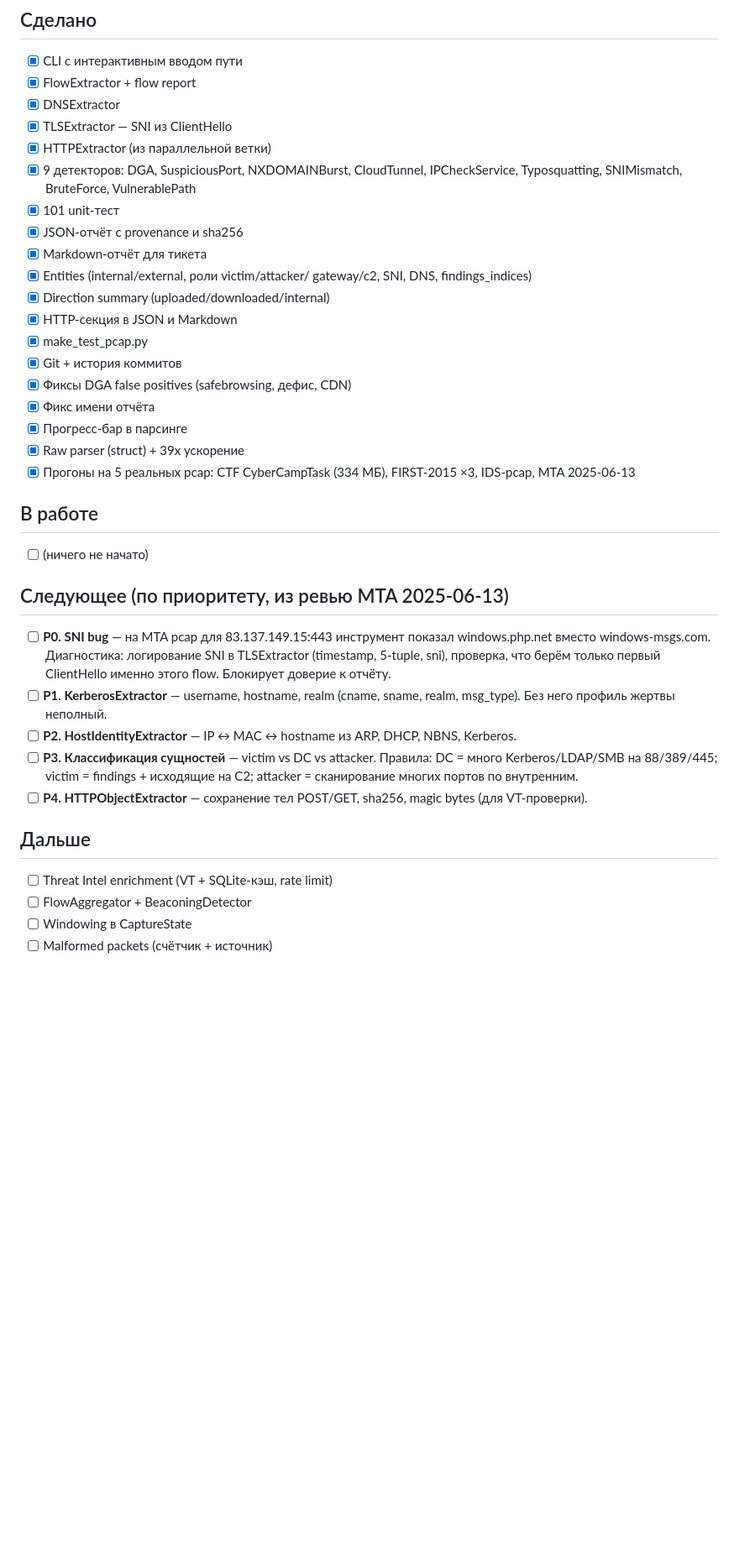
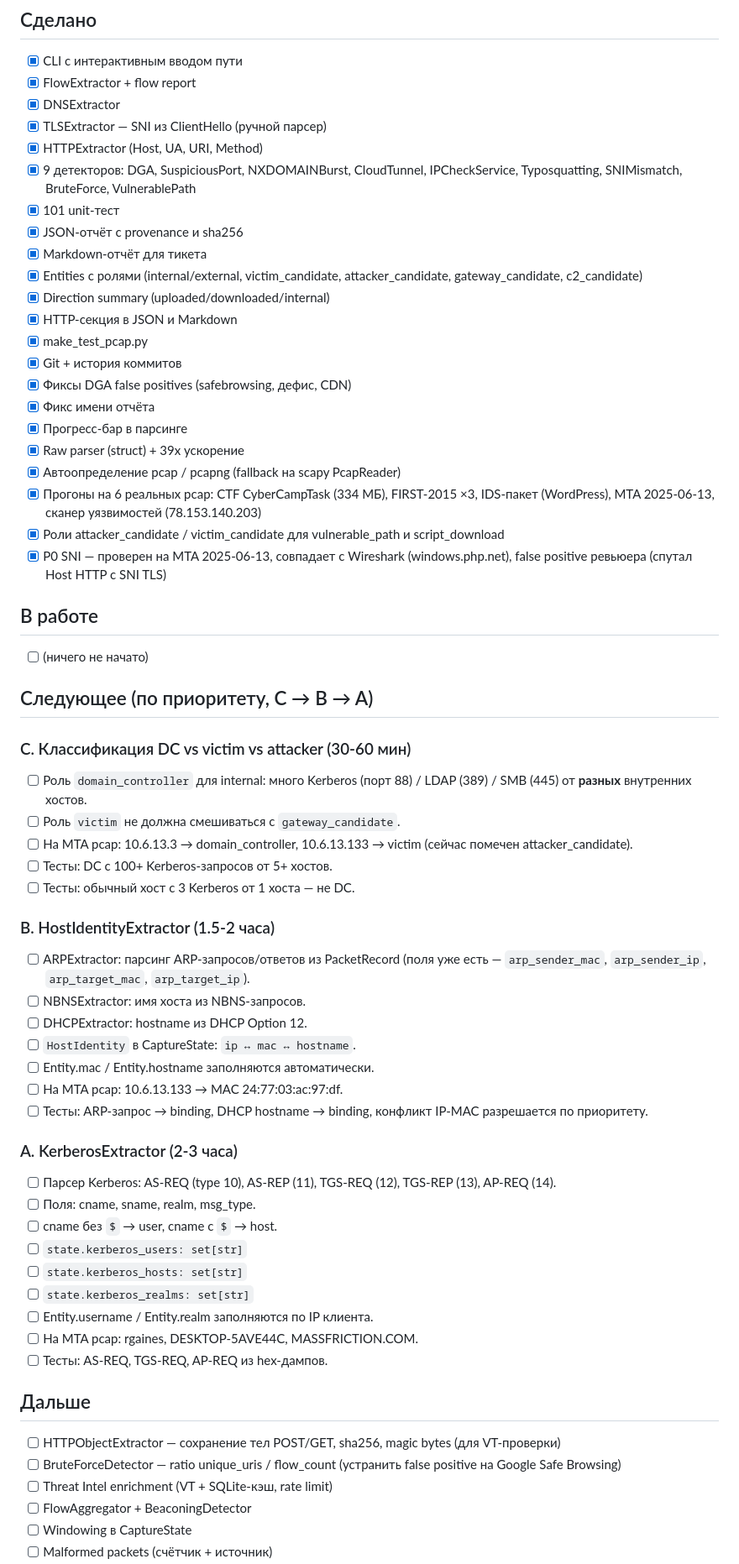
Before and after one commit to v314xm/paradox, a Markdown page: TODO.md, the part around one of its changes. Shown at 84% size. GitHub-like rendering; blank space fills up the shorter version.

Commit message:
docs: update TODO; P0 SNI closed as false positive, next is C/B/A

```diff
--- a/TODO.md
+++ b/TODO.md
@@ -4,17 +4,16 @@
 - [x] CLI с интерактивным вводом пути
 - [x] FlowExtractor + flow report
 - [x] DNSExtractor
-- [x] TLSExtractor — SNI из ClientHello
-- [x] HTTPExtractor (из параллельной ветки)
-- [x] 9 детекторов:
-      DGA, SuspiciousPort, NXDOMAINBurst, CloudTunnel,
-      IPCheckService, Typosquatting, SNIMismatch,
-      BruteForce, VulnerablePath
+- [x] TLSExtractor — SNI из ClientHello (ручной парсер)
+- [x] HTTPExtractor (Host, UA, URI, Method)
+- [x] 9 детекторов: DGA, SuspiciousPort, NXDOMAINBurst,
+      CloudTunnel, IPCheckService, Typosquatting,
+      SNIMismatch, BruteForce, VulnerablePath
 - [x] 101 unit-тест
 - [x] JSON-отчёт с provenance и sha256
 - [x] Markdown-отчёт для тикета
-- [x] Entities (internal/external, роли victim/attacker/
-      gateway/c2, SNI, DNS, findings_indices)
+- [x] Entities с ролями (internal/external, victim_candidate,
+      attacker_candidate, gateway_candidate, c2_candidate)
 - [x] Direction summary (uploaded/downloaded/internal)
 - [x] HTTP-секция в JSON и Markdown
 - [x] make_test_pcap.py
@@ -23,32 +22,61 @@
 - [x] Фикс имени отчёта
 - [x] Прогресс-бар в парсинге
 - [x] Raw parser (struct) + 39x ускорение
-- [x] Прогоны на 5 реальных pcap:
+- [x] Автоопределение pcap / pcapng (fallback на scapy PcapReader)
+- [x] Прогоны на 6 реальных pcap:
       CTF CyberCampTask (334 МБ), FIRST-2015 ×3,
-      IDS-pcap, MTA 2025-06-13
+      IDS-пакет (WordPress), MTA 2025-06-13,
+      сканер уязвимостей (78.153.140.203)
+- [x] Роли attacker_candidate / victim_candidate для
+      vulnerable_path и script_download
+- [x] P0 SNI — проверен на MTA 2025-06-13, совпадает
+      с Wireshark (windows.php.net), false positive ревьюера
+      (спутал Host HTTP с SNI TLS)
 
 ## В работе
 - [ ] (ничего не начато)
 
-## Следующее (по приоритету, из ревью MTA 2025-06-13)
-- [ ] **P0. SNI bug** — на MTA pcap для 83.137.149.15:443
-      инструмент показал windows.php.net вместо windows-msgs.com.
-      Диагностика: логирование SNI в TLSExtractor (timestamp,
-      5-tuple, sni), проверка, что берём только первый ClientHello
-      именно этого flow. Блокирует доверие к отчёту.
-- [ ] **P1. KerberosExtractor** — username, hostname, realm
-      (cname, sname, realm, msg_type). Без него профиль жертвы
-      неполный.
-- [ ] **P2. HostIdentityExtractor** — IP ↔ MAC ↔ hostname
-      из ARP, DHCP, NBNS, Kerberos.
-- [ ] **P3. Классификация сущностей** — victim vs DC vs attacker.
-      Правила: DC = много Kerberos/LDAP/SMB на 88/389/445;
-      victim = findings + исходящие на C2;
-      attacker = сканирование многих портов по внутренним.
-- [ ] **P4. HTTPObjectExtractor** — сохранение тел POST/GET,
-      sha256, magic bytes (для VT-проверки).
+## Следующее (по приоритету, C → B → A)
+
+### C. Классификация DC vs victim vs attacker (30-60 мин)
+- [ ] Роль `domain_controller` для internal:
+      много Kerberos (порт 88) / LDAP (389) / SMB (445)
+      от **разных** внутренних хостов.
+- [ ] Роль `victim` не должна смешиваться с `gateway_candidate`.
+- [ ] На MTA pcap: 10.6.13.3 → domain_controller,
+      10.6.13.133 → victim (сейчас помечен attacker_candidate).
+- [ ] Тесты: DC с 100+ Kerberos-запросов от 5+ хостов.
+- [ ] Тесты: обычный хост с 3 Kerberos от 1 хоста — не DC.
+
+### B. HostIdentityExtractor (1.5-2 часа)
+- [ ] ARPExtractor: парсинг ARP-запросов/ответов из PacketRecord
+      (поля уже есть — `arp_sender_mac`, `arp_sender_ip`,
+      `arp_target_mac`, `arp_target_ip`).
+- [ ] NBNSExtractor: имя хоста из NBNS-запросов.
+- [ ] DHCPExtractor: hostname из DHCP Option 12.
+- [ ] `HostIdentity` в CaptureState: `ip ↔ mac ↔ hostname`.
+- [ ] Entity.mac / Entity.hostname заполняются автоматически.
+- [ ] На MTA pcap: 10.6.13.133 → MAC 24:77:03:ac:97:df.
+- [ ] Тесты: ARP-запрос → binding, DHCP hostname → binding,
+      конфликт IP-MAC разрешается по приоритету.
+
+### A. KerberosExtractor (2-3 часа)
+- [ ] Парсер Kerberos: AS-REQ (type 10), AS-REP (11),
+      TGS-REQ (12), TGS-REP (13), AP-REQ (14).
+- [ ] Поля: cname, sname, realm, msg_type.
+- [ ] cname без `$` → user, cname с `$` → host.
+- [ ] `state.kerberos_users: set[str]`
+- [ ] `state.kerberos_hosts: set[str]`
+- [ ] `state.kerberos_realms: set[str]`
+- [ ] Entity.username / Entity.realm заполняются по IP клиента.
+- [ ] На MTA pcap: rgaines, DESKTOP-5AVE44C, MASSFRICTION.COM.
+- [ ] Тесты: AS-REQ, TGS-REQ, AP-REQ из hex-дампов.
 
 ## Дальше
+- [ ] HTTPObjectExtractor — сохранение тел POST/GET,
+      sha256, magic bytes (для VT-проверки)
+- [ ] BruteForceDetector — ratio unique_uris / flow_count
+      (устранить false positive на Google Safe Browsing)
 - [ ] Threat Intel enrichment (VT + SQLite-кэш, rate limit)
 - [ ] FlowAggregator + BeaconingDetector
 - [ ] Windowing в CaptureState
```
Also changed, not shown: other parts of TODO.md (+7 -7 lines).
